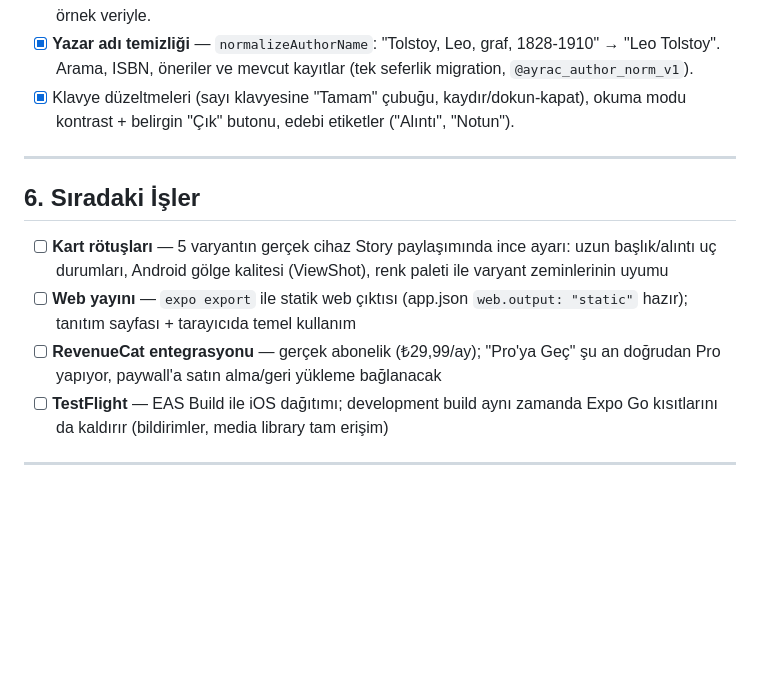
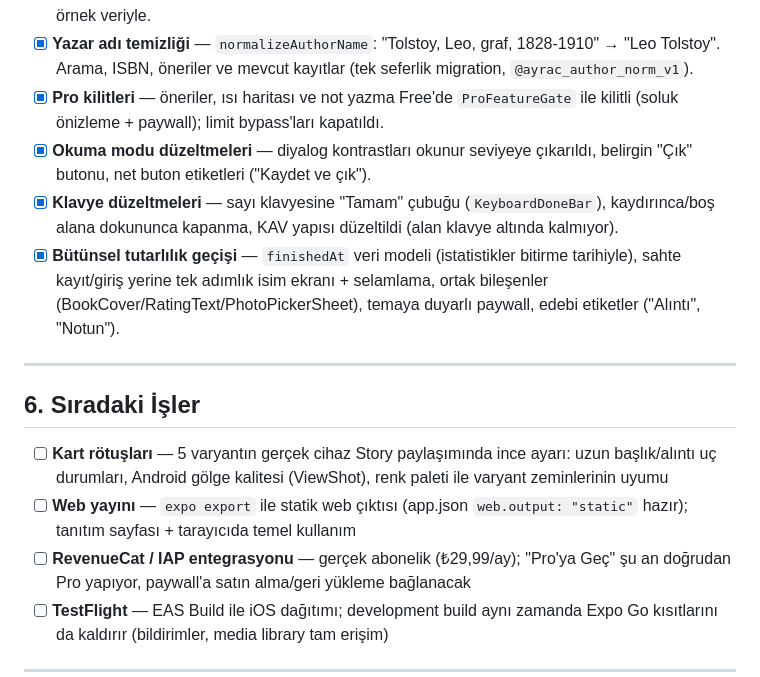
Before and after one commit to arifaltun/ayrac, a Markdown page: ROADMAP.md, the part around the change. Rendered like a GitHub page; blank space fills up the shorter version.

Commit message:
docs: ROADMAP — Pro kilitleri, okuma modu ve bütünsel geçiş kalemleri eklendi
git log ile karşılaştırılarak Tamamlananlar bölümü eksiksiz hale getirildi;
RevenueCat kalemi 'RevenueCat / IAP' olarak netleştirildi.

Co-Authored-By: Claude Fable 5 <noreply@anthropic.com>

```diff
--- a/ROADMAP.md
+++ b/ROADMAP.md
@@ -69,8 +69,16 @@ Her görev tamamlandığında `[ ]` → `[x]` yapılacak.
 - [x] **Yazar adı temizliği** — `normalizeAuthorName`: "Tolstoy, Leo, graf, 1828-1910"
   → "Leo Tolstoy". Arama, ISBN, öneriler ve mevcut kayıtlar (tek seferlik migration,
   `@ayrac_author_norm_v1`).
-- [x] Klavye düzeltmeleri (sayı klavyesine "Tamam" çubuğu, kaydır/dokun-kapat),
-  okuma modu kontrast + belirgin "Çık" butonu, edebi etiketler ("Alıntı", "Notun").
+- [x] **Pro kilitleri** — öneriler, ısı haritası ve not yazma Free'de
+  `ProFeatureGate` ile kilitli (soluk önizleme + paywall); limit bypass'ları kapatıldı.
+- [x] **Okuma modu düzeltmeleri** — diyalog kontrastları okunur seviyeye çıkarıldı,
+  belirgin "Çık" butonu, net buton etiketleri ("Kaydet ve çık").
+- [x] **Klavye düzeltmeleri** — sayı klavyesine "Tamam" çubuğu (`KeyboardDoneBar`),
+  kaydırınca/boş alana dokununca kapanma, KAV yapısı düzeltildi (alan klavye altında kalmıyor).
+- [x] **Bütünsel tutarlılık geçişi** — `finishedAt` veri modeli (istatistikler bitirme
+  tarihiyle), sahte kayıt/giriş yerine tek adımlık isim ekranı + selamlama, ortak
+  bileşenler (BookCover/RatingText/PhotoPickerSheet), temaya duyarlı paywall,
+  edebi etiketler ("Alıntı", "Notun").
 
 ---
 
@@ -81,7 +89,7 @@ Her görev tamamlandığında `[ ]` → `[x]` yapılacak.
   ile varyant zeminlerinin uyumu
 - [ ] **Web yayını** — `expo export` ile statik web çıktısı (app.json `web.output:
   "static"` hazır); tanıtım sayfası + tarayıcıda temel kullanım
-- [ ] **RevenueCat entegrasyonu** — gerçek abonelik (₺29,99/ay); "Pro'ya Geç"
+- [ ] **RevenueCat / IAP entegrasyonu** — gerçek abonelik (₺29,99/ay); "Pro'ya Geç"
   şu an doğrudan Pro yapıyor, paywall'a satın alma/geri yükleme bağlanacak
 - [ ] **TestFlight** — EAS Build ile iOS dağıtımı; development build aynı zamanda
   Expo Go kısıtlarını da kaldırır (bildirimler, media library tam erişim)
```
